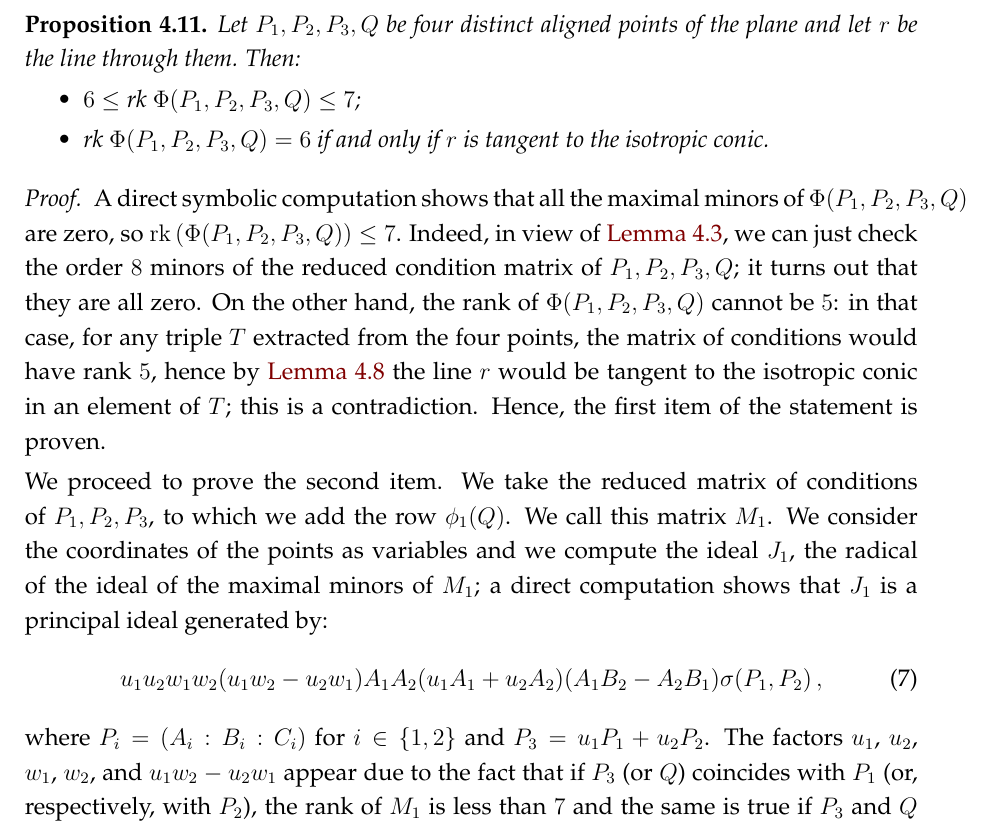
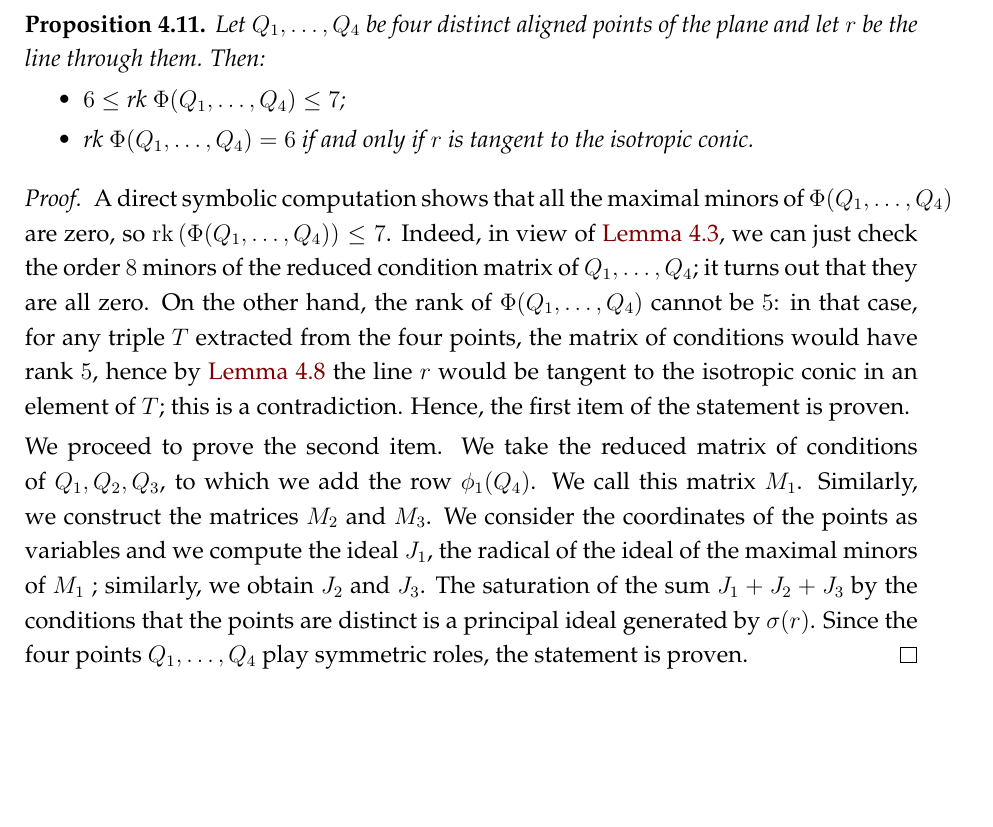
Before and after one commit to MatteoGallet/AlignedEigenpoints, a LaTeX document (disubbidienza.tex): part of page 9 of 17 before the commit and part of page 9 of 16 after it, cut so that both start at the same text, the shorter picture padded with empty space. Compiled offline with pdfLaTeX.

Commit message:
Completata la dimostrazione della Proposizione {proposition:four_aligned}.

```diff
--- a/disubbidienza.tex
+++ b/disubbidienza.tex
@@ -592,37 +592,27 @@ The direct inspection of the ideal obtained from these procedures gives the thes
 
 \begin{prop}
 \label{proposition:four_aligned}
-Let $P_1, P_2, P_3, Q$ be four distinct aligned points of the plane and
+Let $Q_1, \dotsc, Q_4$ be four distinct aligned points of the plane and
 let $r$ be the line through them. Then:
 \begin{itemize}
-\item $6 \leq \text{rk} \ \Phi(P_1, P_2, P_3, Q) \leq 7$;
-\item $\text{rk} \ \Phi(P_1, P_2, P_3, Q) = 6$ if and only if $r$ is tangent
+\item $6 \leq \text{rk} \ \Phi(Q_1, \dotsc, Q_4) \leq 7$;
+\item $\text{rk} \ \Phi(Q_1, \dotsc, Q_4) = 6$ if and only if $r$ is tangent
 to the isotropic conic.
 \end{itemize}
 \end{prop}
 \begin{proof}
-  A direct symbolic computation shows that all the maximal minors of~$\Phi(P_1, P_2, P_3, Q)$ are
-  zero, so $\mathrm{rk}\,(\Phi(P_1, P_2, P_3, Q)) \leq 7$.
-  Indeed, in view of \Cref{lemma:minors}, we can just check the order~$8$ minors of the reduced condition matrix of $P_1, P_2, P_3, Q$; it turns out that they are all zero.
-  On the other hand, the rank of $\Phi(P_1, P_2, P_3, Q)$ cannot be $5$:
+  A direct symbolic computation shows that all the maximal minors of~$\Phi(Q_1, \dotsc, Q_4)$ are
+  zero, so $\mathrm{rk}\,(\Phi(Q_1, \dotsc, Q_4)) \leq 7$.
+  Indeed, in view of \Cref{lemma:minors}, we can just check the order~$8$ minors of the reduced condition matrix of $Q_1, \dotsc, Q_4$; it turns out that they are all zero.
+  On the other hand, the rank of $\Phi(Q_1, \dotsc, Q_4)$ cannot be $5$:
   in that case, for any triple~$T$ extracted from the four points, the matrix of conditions would have rank~$5$, hence by \Cref{proposition:three_aligned_ranks} the line~$r$ would be tangent to the isotropic conic in an element of $T$; this is a contradiction.
   Hence, the first item of the statement is proven.
 
   We proceed to prove the second item.
-  We take the reduced matrix of conditions of~$P_1, P_2, P_3$, to which we add the row~$\phi_1(Q)$.
+  We take the reduced matrix of conditions of~$Q_1, Q_2, Q_3$, to which we add the row~$\phi_1(Q_4)$.
   We call this matrix~$M_1$.
+  Similarly, we construct the matrices $M_2$ and~$M_3$.
   We consider the coordinates of the points as variables and we compute
-  the ideal $J_1$, the radical of the ideal of the maximal minors of $M_1$;
-  a direct computation shows that $J_1$ is a principal ideal generated by:
-  %
-  \begin{equation}
-  \label{eq:genJ1}
-  u_1 u_2 w_1 w_2 (u_1w_2-u_2w_1) A_1 A_2 (u_1A_1+u_2A_2) (A_1B_2-A_2B_1)
-\sigma(P_1,P_2) \,,
-  \end{equation}
-  %
-  where $P_i = (A_i: B_i: C_i)$ for $i \in \{1,2\}$ and $P_3 = u_1 P_1 + u_2 P_2$.
-  The factors $u_1$, $u_2$, $w_1$, $w_2$, and~$u_1w_2-u_2w_1$ appear due to the fact that if
-  $P_3$ (or $Q$) coincides with $P_1$ (or, respectively, with $P_2$),
-  the rank of $M_1$ is less than $7$
-  and the same is true if $P_3$ and $Q$ coincide.
+  the ideal $J_1$, the radical of the ideal of the maximal minors of $M_1$ ; similarly, we obtain $J_2$ and~$J_3$.
+  The saturation of the sum $J_1 + J_2 + J_3$ by the conditions that the points are distinct is a principal ideal generated by~$\sigma(r)$.
+  Since the four points $Q_1, \dotsc, Q_4$ play symmetric roles, the statement is proven.
```
Also changed, not shown: disubbidienza.tex (24 more changed lines).
